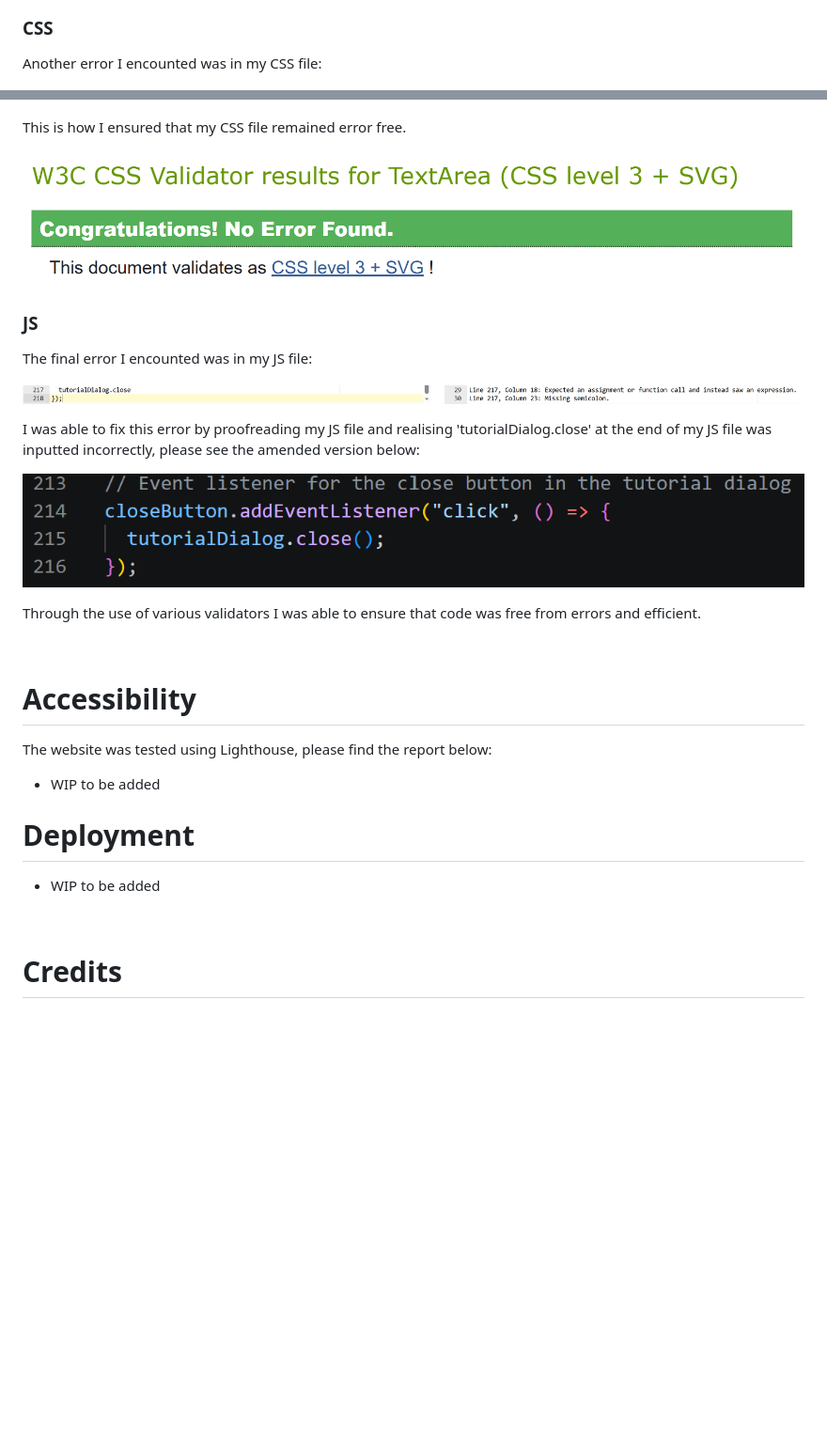
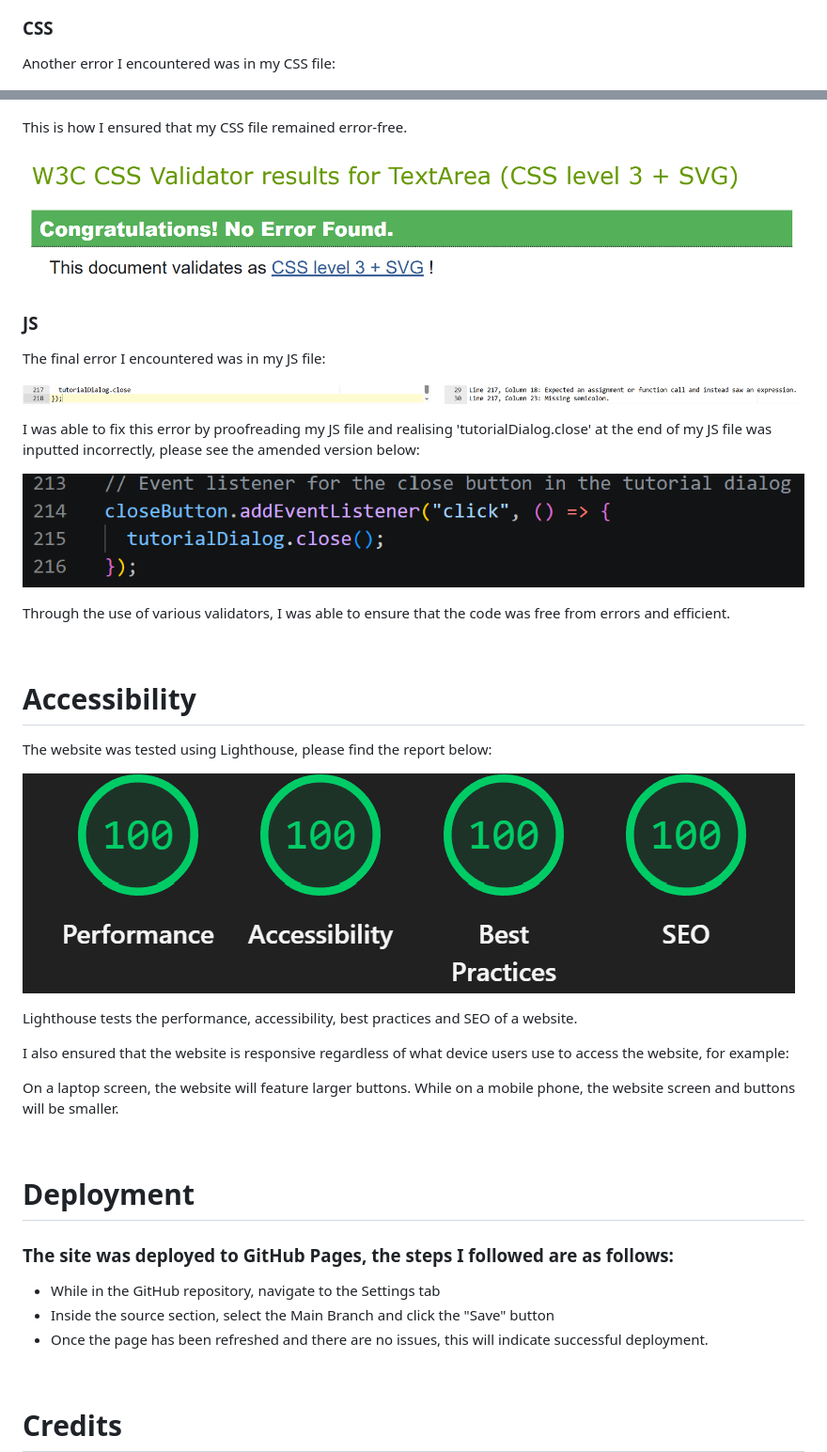
Before and after one commit to Tibnaamer/cat-quiz, a Markdown page: README.md, 2 parts joined by grey strips. Shown at 94% size. GitHub-like rendering; pictures changed too: Assets/Images/LighthouseScore.png (added); blank space fills up the shorter version.

Commit message:
Updated/Proofread README and added Lighthouse score
Updated/Proofread README and added Lighthouse score

```diff
--- a/README.md
+++ b/README.md
@@ -100,7 +96,7 @@ This is how I ensured that my HTML file remained error free.
 
 ### CSS
 
-Another error I encounted was in my CSS file:
+Another error I encountered was in my CSS file:
 
 ![CSS Error](Assets/Images/CSSError.png)
 
@@ -108,13 +104,13 @@ I amended this error by proofreading my CSS file and adding '20px;' in the corre
 
 ![CSS Error Fix](Assets/Images/CSSErrorFix.png)
 
-This is how I ensured that my CSS file remained error free.
+This is how I ensured that my CSS file remained error-free.
 
 ![CSS Checker Results](Assets/Images/CSSCheckerResults.png)
 
 ### JS
 
-The final error I encounted was in my JS file:
+The final error I encountered was in my JS file:
 
 ![JS Error](Assets/Images/JSError.png)
 
@@ -122,7 +118,7 @@ I was able to fix this error by proofreading my JS file and realising 'tutorialD
 
 ![Amended JS Error](Assets/Images/AmendedJSError.png)
 
-Through the use of various validators I was able to ensure that code was free from errors and efficient.
+Through the use of various validators, I was able to ensure that the code was free from errors and efficient.
 
 <br>
 
@@ -130,11 +126,24 @@ Through the use of various validators I was able to ensure that code was free fr
 
 The website was tested using Lighthouse, please find the report below:
 
-- WIP to be added
+![Lighthouse Score](Assets/Images/LighthouseScore.png)
+
+Lighthouse tests the performance, accessibility, best practices and SEO of a website.
+
+I also ensured that the website is responsive regardless of what device users use to access the website, for example:
+
+On a laptop screen, the website will feature larger buttons.
+While on a mobile phone, the website screen and buttons will be smaller.
+
+<br>
 
 # Deployment
 
-- WIP to be added
+### The site was deployed to GitHub Pages, the steps I followed are as follows:
+
+- While in the GitHub repository, navigate to the Settings tab
+- Inside the source section, select the Main Branch and click the "Save" button
+- Once the page has been refreshed and there are no issues, this will indicate successful deployment.
 
 <br>
 
```
Also changed, not shown: other parts of README.md (+5 -9 lines).
